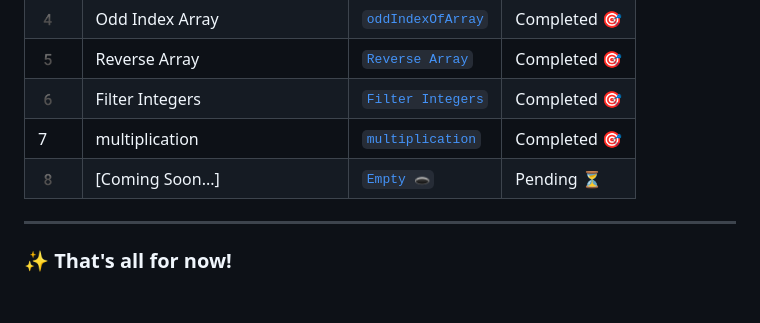
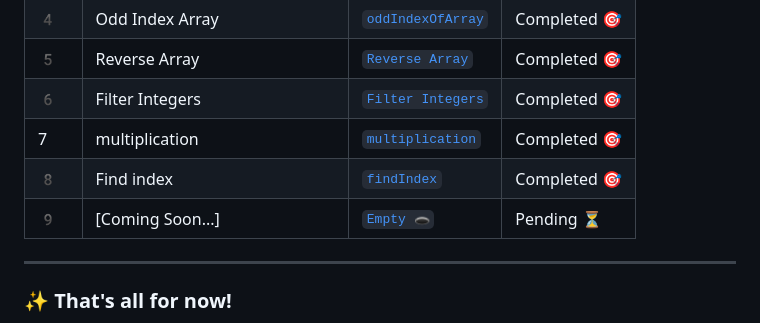
Before and after one commit to abuhanifsagor/problem-solving, a Markdown page: README.md, the part around the change. Rendered like a GitHub page; blank space fills up the shorter version.

```diff
--- a/README.md
+++ b/README.md
@@ -16,9 +16,9 @@
 | 5️ | Reverse Array | [`Reverse Array`](problems/reverseArray(day5).js) | Completed 🎯 |
 | 6️ | Filter Integers | [`Filter Integers`](problems/filterIntegers(day6).js) | Completed 🎯 |
 | 7 | multiplication | [`multiplication`](problems/multiplicationTable(day7).js) | Completed 🎯 |
-| 8️ | [Coming Soon...] | [`Empty 🕳️`](#) | Pending ⏳ |
+| 8️ | Find index | [`findIndex`](problems/findIndex(day8).js) | Completed 🎯 |
+| 9️ | [Coming Soon...] | [`Empty 🕳️`](#) | Pending ⏳ |
 <!--
-| 9️ | [Coming Soon...] | [`Empty 🕳️`](#) | Pending ⏳ |
 | 10 | [Coming Soon...] | [`Empty 🕳️`](#) | Pending ⏳ |
 | 1️1️ | [Coming Soon...] | [`Empty 🕳️`](#) | Pending ⏳ |
 | 12 | [Coming Soon...] | [`Empty 🕳️`](#) | Pending ⏳ |
```
